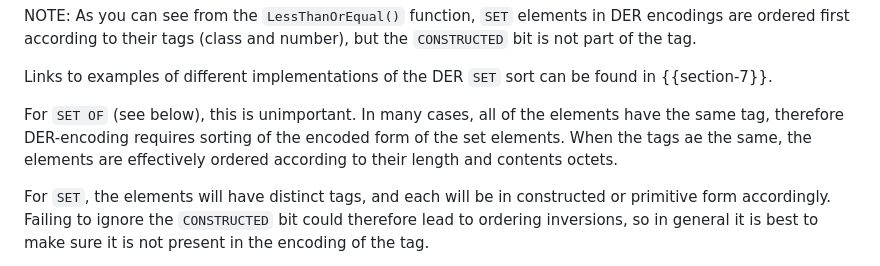
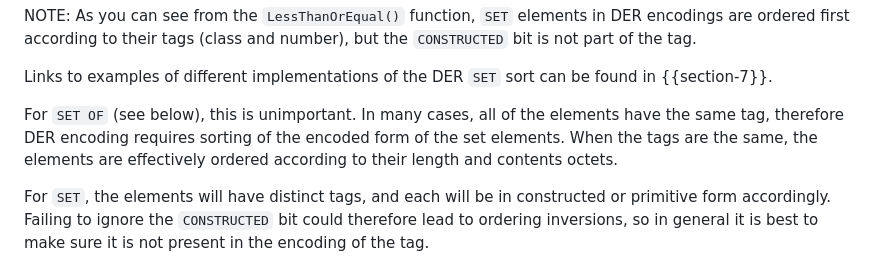
Before and after one commit to CBonnell/draft-housley-asn1-layman-guide, a Markdown page: draft-housley-asn1-layman-guide.md, the part around the change. Drawn GitHub-style.

Commit message:
Update draft-housley-asn1-layman-guide.md
Co-authored-by: Corey Bonnell <dev@cbonnell.com>

```diff
--- a/draft-housley-asn1-layman-guide.md
+++ b/draft-housley-asn1-layman-guide.md
@@ -1941,7 +1941,7 @@ NOTE: As you can see from the `LessThanOrEqual()` function, `SET` elements in DE
 
 Links to examples of different implementations of the DER `SET` sort can be found in {{section-7}}.
 
-For `SET OF` (see below), this is unimportant. In many cases, all of the elements have the same tag, therefore DER-encoding requires sorting of the encoded form of the set elements. When the tags ae the same, the elements are effectively ordered according to their length and contents octets.
+For `SET OF` (see below), this is unimportant. In many cases, all of the elements have the same tag, therefore DER encoding requires sorting of the encoded form of the set elements. When the tags are the same, the elements are effectively ordered according to their length and contents octets.
 
 For `SET`, the elements will have distinct tags, and each will be in constructed or primitive form accordingly. Failing to ignore the `CONSTRUCTED` bit could therefore lead to ordering inversions, so in general it is best to make sure it is not present in the encoding of the tag.
 
```
